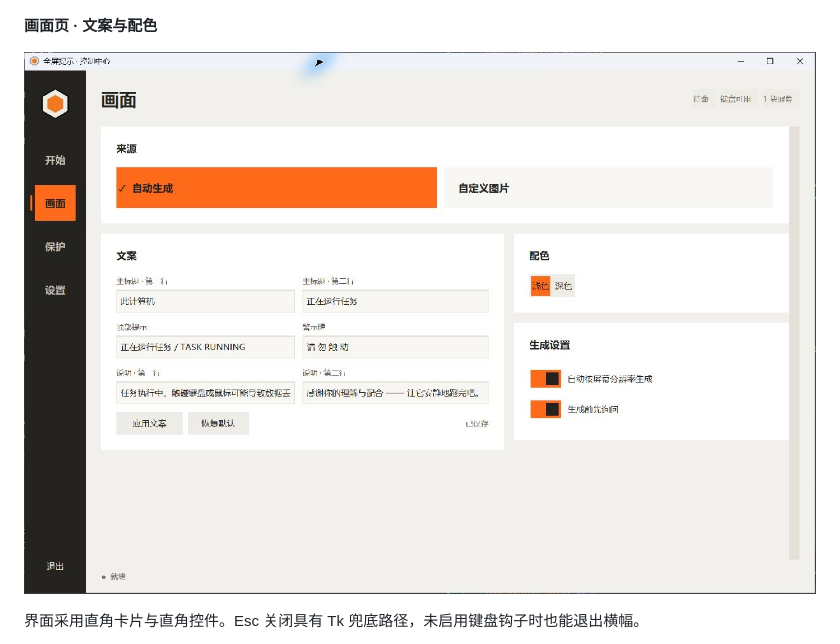
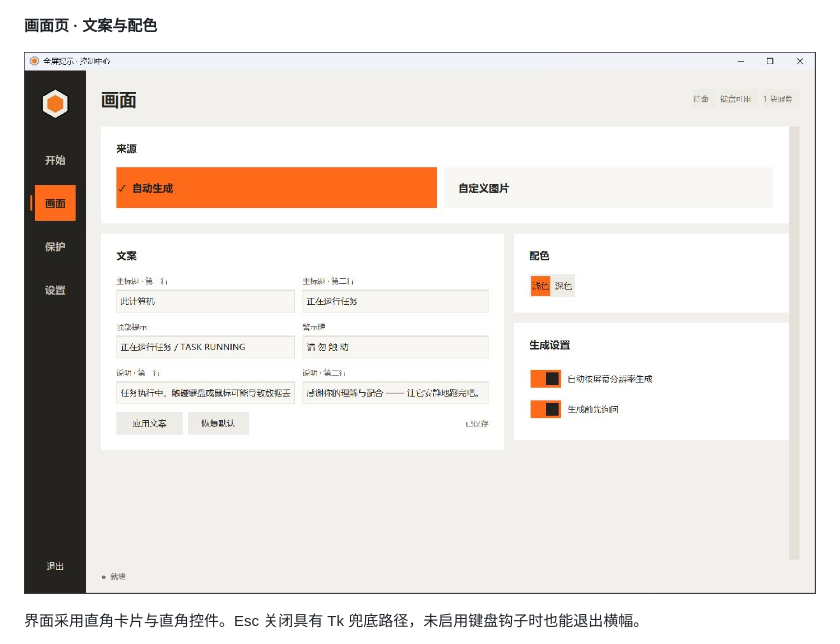
Before and after one commit to Hannyueh/Fullscreen-Banner, a Markdown page: README.md, the part around the change. Rendered like a GitHub page; pictures changed too: docs/control-center-editor-v1.6-clean.jpg (added), docs/control-center-editor-v1.6.jpg (deleted).

Commit message:
docs: 替换含指针与光晕的画面页截图

```diff
--- a/README.md
+++ b/README.md
@@ -106,7 +106,7 @@ v1.6 的控制中心重构为「开始 / 画面 / 保护 / 设置」四个独立
 
 **画面页 · 文案与配色**
 
-![v1.6 控制中心 · 画面页](docs/control-center-editor-v1.6.jpg)
+![v1.6 控制中心 · 画面页](docs/control-center-editor-v1.6-clean.jpg)
 
 界面采用直角卡片与直角控件。Esc 关闭具有 Tk 兜底路径，未启用键盘钩子时也能退出横幅。
 
```
